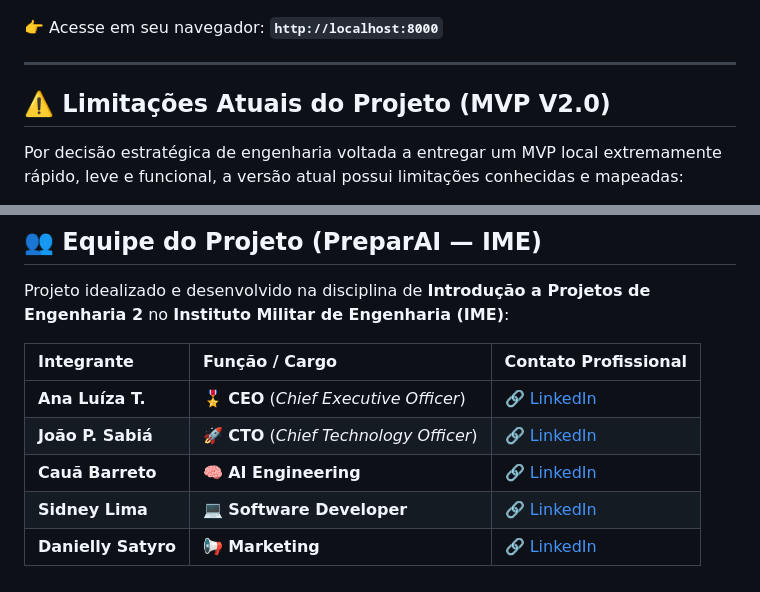
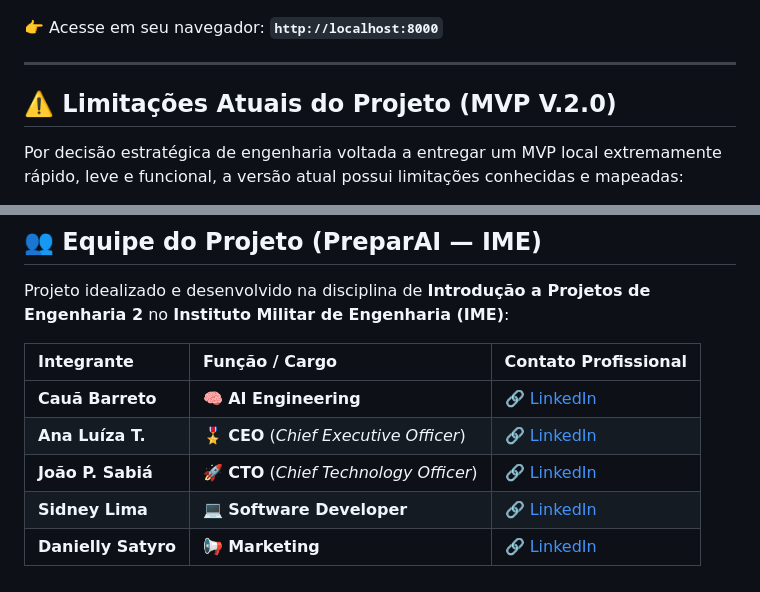
Before and after one commit to caua-barreto/Agente_RAG_EB, a Markdown page: README.md, 2 parts joined by grey strips. Drawn GitHub-style.

```diff
--- a/README.md
+++ b/README.md
@@ -132,7 +132,7 @@ python main.py
 
 ---
 
-## ⚠️ Limitações Atuais do Projeto (MVP V2.0)
+## ⚠️ Limitações Atuais do Projeto (MVP V.2.0)
 
 Por decisão estratégica de engenharia voltada a entregar um MVP local extremamente rápido, leve e funcional, a versão atual possui limitações conhecidas e mapeadas:
 
@@ -160,8 +160,8 @@ Projeto idealizado e desenvolvido na disciplina de **Introdução a Projetos de
 
 | Integrante | Função / Cargo | Contato Profissional |
 | :--- | :--- | :--- |
+| **Cauã Barreto** | 🧠 **AI Engineering** | [🔗 LinkedIn](https://www.linkedin.com/in/caua-fbarreto-/) |
 | **Ana Luíza T.** | 🎖️ **CEO** (*Chief Executive Officer*) | [🔗 LinkedIn](https://www.linkedin.com/in/ana-luiza-tavares-castro-9639a4386/) |
 | **João P. Sabiá** | 🚀 **CTO** (*Chief Technology Officer*) | [🔗 LinkedIn](https://www.linkedin.com/in/jo%C3%A3o-pedroti-0a3a62360/) |
-| **Cauã Barreto** | 🧠 **AI Engineering** | [🔗 LinkedIn](https://www.linkedin.com/in/caua-fbarreto-/) |
 | **Sidney Lima** | 💻 **Software Developer** | [🔗 LinkedIn](https://www.linkedin.com/in/sidneylimajr/) |
 | **Danielly Satyro** | 📢 **Marketing** | [🔗 LinkedIn](https://www.linkedin.com/in/danielly-satyro-a0849239b/) |
```
